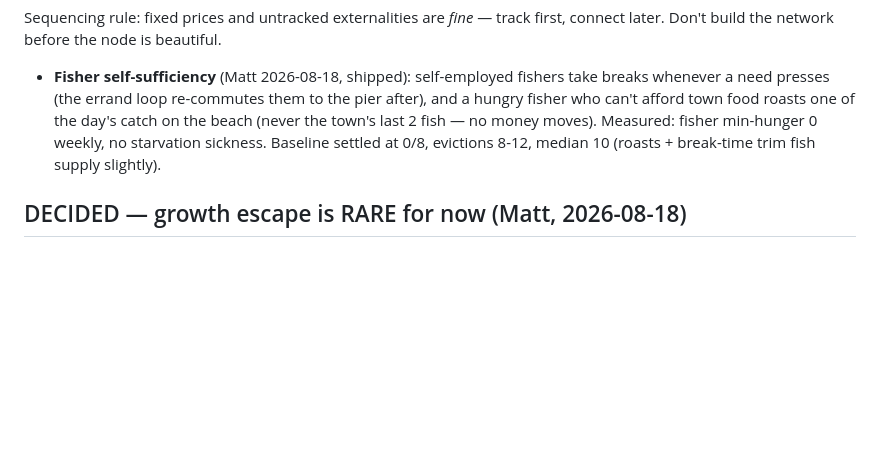
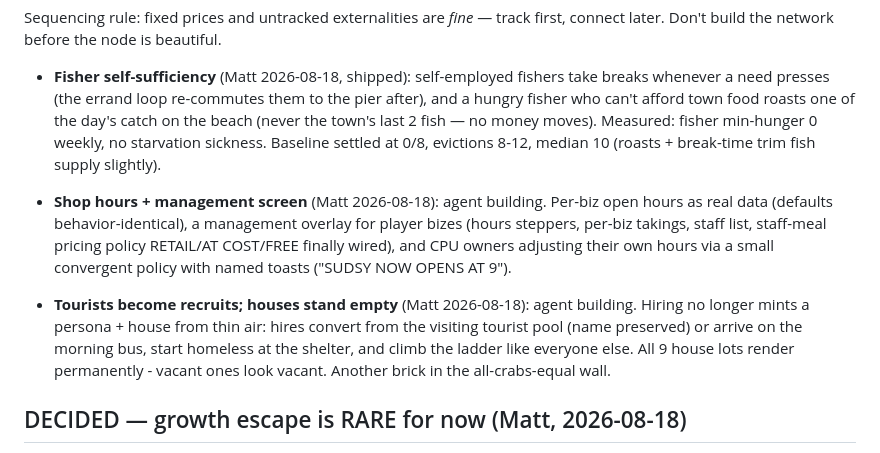
Before and after one commit to groblegark/crab-shack-3, a Markdown page: PLAN.md, the part around the change. Rendered like a GitHub page; blank space fills up the shorter version.

Commit message:
PLAN: shop-hours and tourist-recruitment directives (agents building)
Co-Authored-By: Claude Opus 5 (1M context) <noreply@anthropic.com>

```diff
--- a/PLAN.md
+++ b/PLAN.md
@@ -325,6 +325,19 @@ first, connect later. Don't build the network before the node is beautiful.
   sickness. Baseline settled at 0/8, evictions 8-12, median 10 (roasts +
   break-time trim fish supply slightly).
 
+- **Shop hours + management screen** (Matt 2026-08-18): agent building.
+  Per-biz open hours as real data (defaults behavior-identical), a
+  management overlay for player bizes (hours steppers, per-biz takings,
+  staff list, staff-meal pricing policy RETAIL/AT COST/FREE finally wired),
+  and CPU owners adjusting their own hours via a small convergent policy
+  with named toasts ("SUDSY NOW OPENS AT 9").
+- **Tourists become recruits; houses stand empty** (Matt 2026-08-18): agent
+  building. Hiring no longer mints a persona + house from thin air: hires
+  convert from the visiting tourist pool (name preserved) or arrive on the
+  morning bus, start homeless at the shelter, and climb the ladder like
+  everyone else. All 9 house lots render permanently - vacant ones look
+  vacant. Another brick in the all-crabs-equal wall.
+
 ## DECIDED — growth escape is RARE for now (Matt, 2026-08-18)
 Matt's call on the open question: **option 2 — escape-as-rare stands as the
 design for the moment.** "We'll choose (2) for the moment, we can calibrate
```
